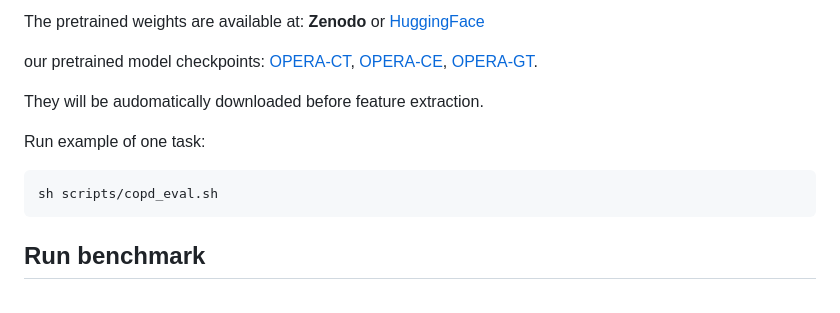
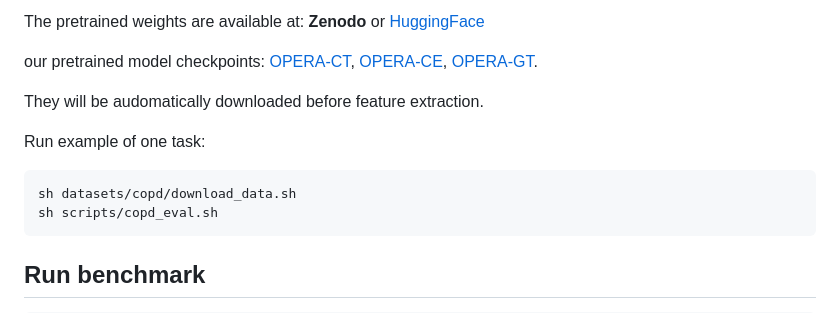
Before and after one commit to evelyn0414/OPERA, a Markdown page: README.md, the part around the change. Rendered like a GitHub page.

````diff
--- a/README.md
+++ b/README.md
@@ -83,6 +83,7 @@ They will be audomatically downloaded before feature extraction.
 
 Run example of one task:
 ```
+sh datasets/copd/download_data.sh
 sh scripts/copd_eval.sh
 ```
 
````
